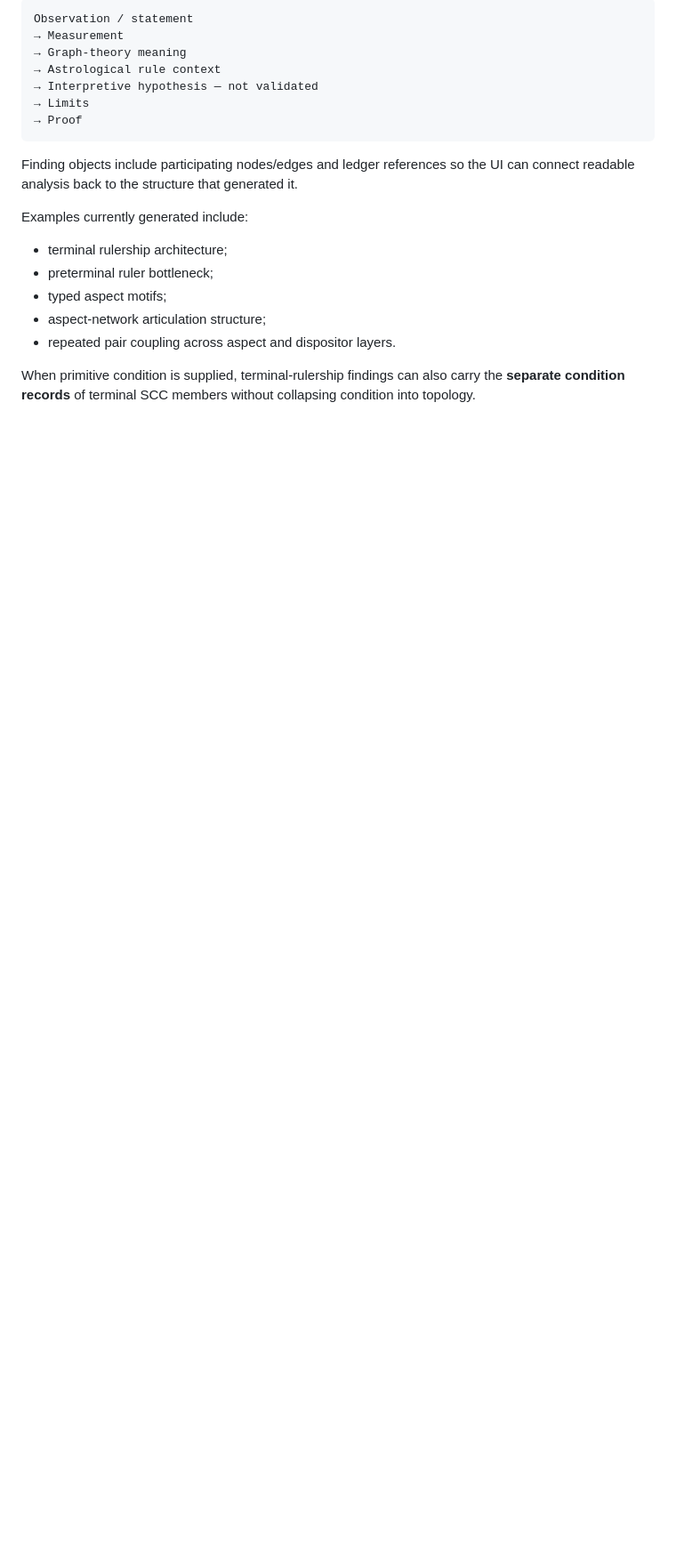
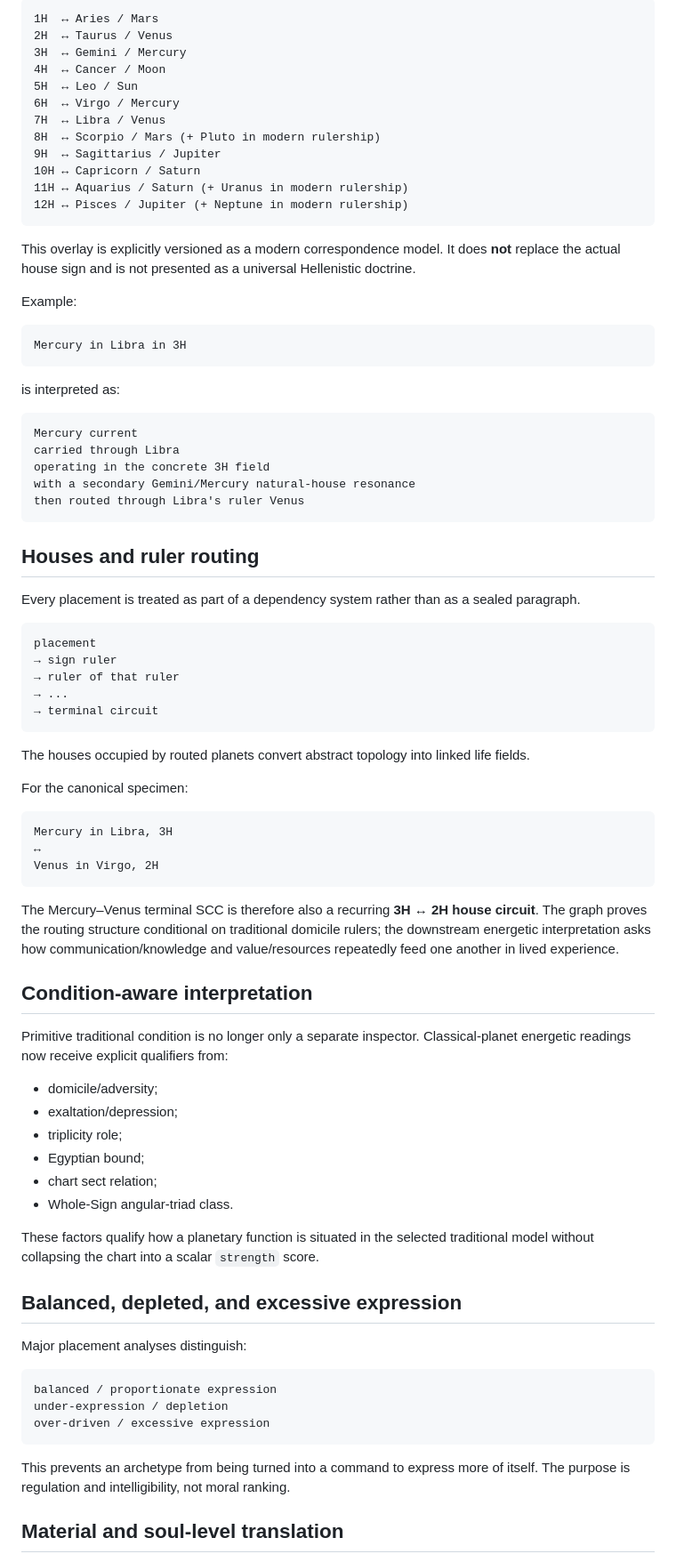
Before and after one commit to TheAwesomeAndy/astroframework, a Markdown page: README.md, the part around one of its changes. Shown at 89% size. Drawn GitHub-style; blank space fills up the shorter version.

````diff
--- a/README.md
+++ b/README.md
@@ -278,22 +220,85 @@ The required presentation order is:
 
 ```text
-Observation / statement
-→ Measurement
-→ Graph-theory meaning
-→ Astrological rule context
-→ Interpretive hypothesis — not validated
-→ Limits
-→ Proof
+1H  ↔ Aries / Mars
+2H  ↔ Taurus / Venus
+3H  ↔ Gemini / Mercury
+4H  ↔ Cancer / Moon
+5H  ↔ Leo / Sun
+6H  ↔ Virgo / Mercury
+7H  ↔ Libra / Venus
+8H  ↔ Scorpio / Mars (+ Pluto in modern rulership)
+9H  ↔ Sagittarius / Jupiter
+10H ↔ Capricorn / Saturn
+11H ↔ Aquarius / Saturn (+ Uranus in modern rulership)
+12H ↔ Pisces / Jupiter (+ Neptune in modern rulership)
 ```
 
-Finding objects include participating nodes/edges and ledger references so the UI can connect readable analysis back to the structure that generated it.
+This overlay is explicitly versioned as a modern correspondence model. It does **not** replace the actual house sign and is not presented as a universal Hellenistic doctrine.
 
-Examples currently generated include:
+Example:
 
-- terminal rulership architecture;
-- preterminal ruler bottleneck;
-- typed aspect motifs;
-- aspect-network articulation structure;
-- repeated pair coupling across aspect and dispositor layers.
+```text
+Mercury in Libra in 3H
+```
 
-When primitive condition is supplied, terminal-rulership findings can also carry the **separate condition records** of terminal SCC members without collapsing condition into topology.
+is interpreted as:
+
+```text
+Mercury current
+carried through Libra
+operating in the concrete 3H field
+with a secondary Gemini/Mercury natural-house resonance
+then routed through Libra's ruler Venus
+```
+
+## Houses and ruler routing
+
+Every placement is treated as part of a dependency system rather than as a sealed paragraph.
+
+```text
+placement
+→ sign ruler
+→ ruler of that ruler
+→ ...
+→ terminal circuit
+```
+
+The houses occupied by routed planets convert abstract topology into linked life fields.
+
+For the canonical specimen:
+
+```text
+Mercury in Libra, 3H
+↔
+Venus in Virgo, 2H
+```
+
+The Mercury–Venus terminal SCC is therefore also a recurring **3H ↔ 2H house circuit**. The graph proves the routing structure conditional on traditional domicile rulers; the downstream energetic interpretation asks how communication/knowledge and value/resources repeatedly feed one another in lived experience.
+
+## Condition-aware interpretation
+
+Primitive traditional condition is no longer only a separate inspector. Classical-planet energetic readings now receive explicit qualifiers from:
+
+- domicile/adversity;
+- exaltation/depression;
+- triplicity role;
+- Egyptian bound;
+- chart sect relation;
+- Whole-Sign angular-triad class.
+
+These factors qualify how a planetary function is situated in the selected traditional model without collapsing the chart into a scalar `strength` score.
+
+## Balanced, depleted, and excessive expression
+
+Major placement analyses distinguish:
+
+```text
+balanced / proportionate expression
+under-expression / depletion
+over-driven / excessive expression
+```
+
+This prevents an archetype from being turned into a command to express more of itself. The purpose is regulation and intelligibility, not moral ranking.
+
+## Material and soul-level translation
+
````
Also changed, not shown: other parts of README.md (+165 -208 lines).
